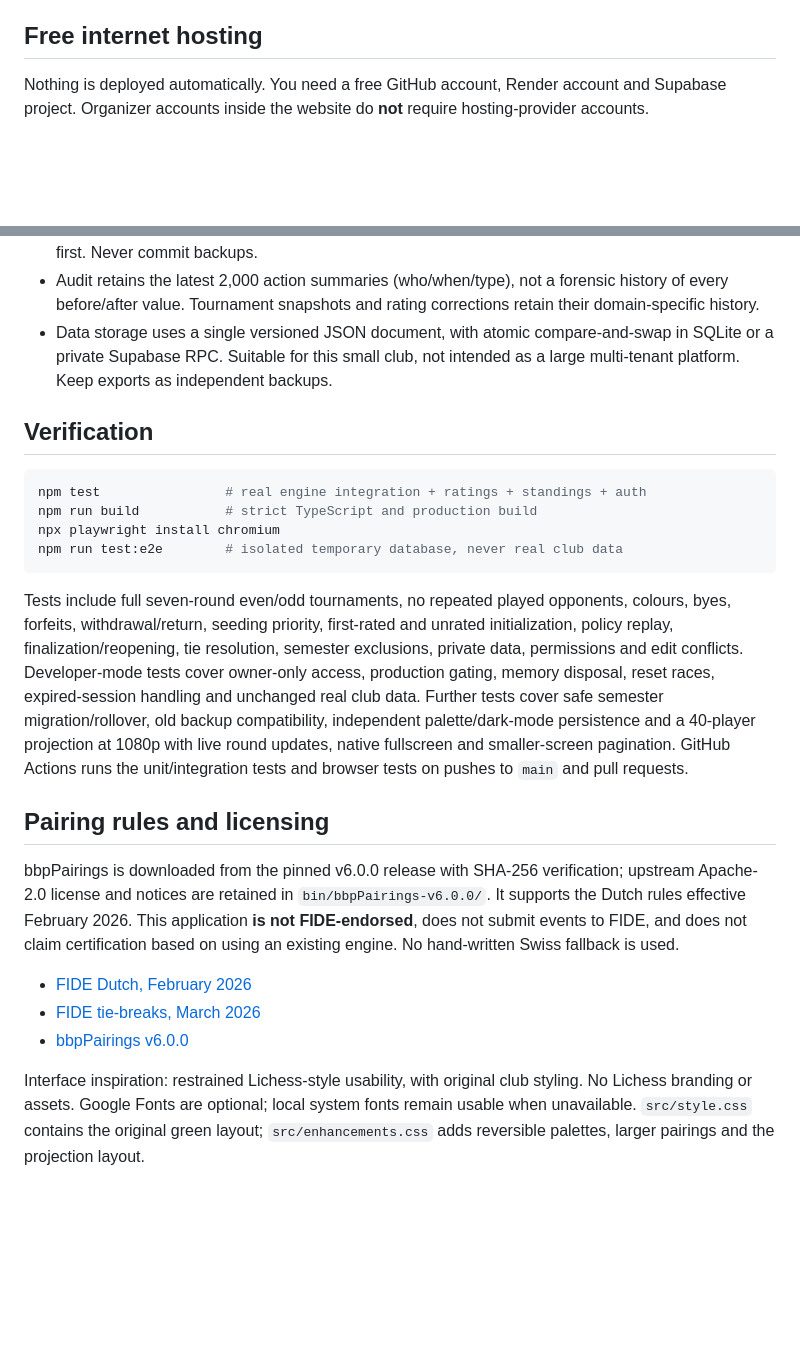
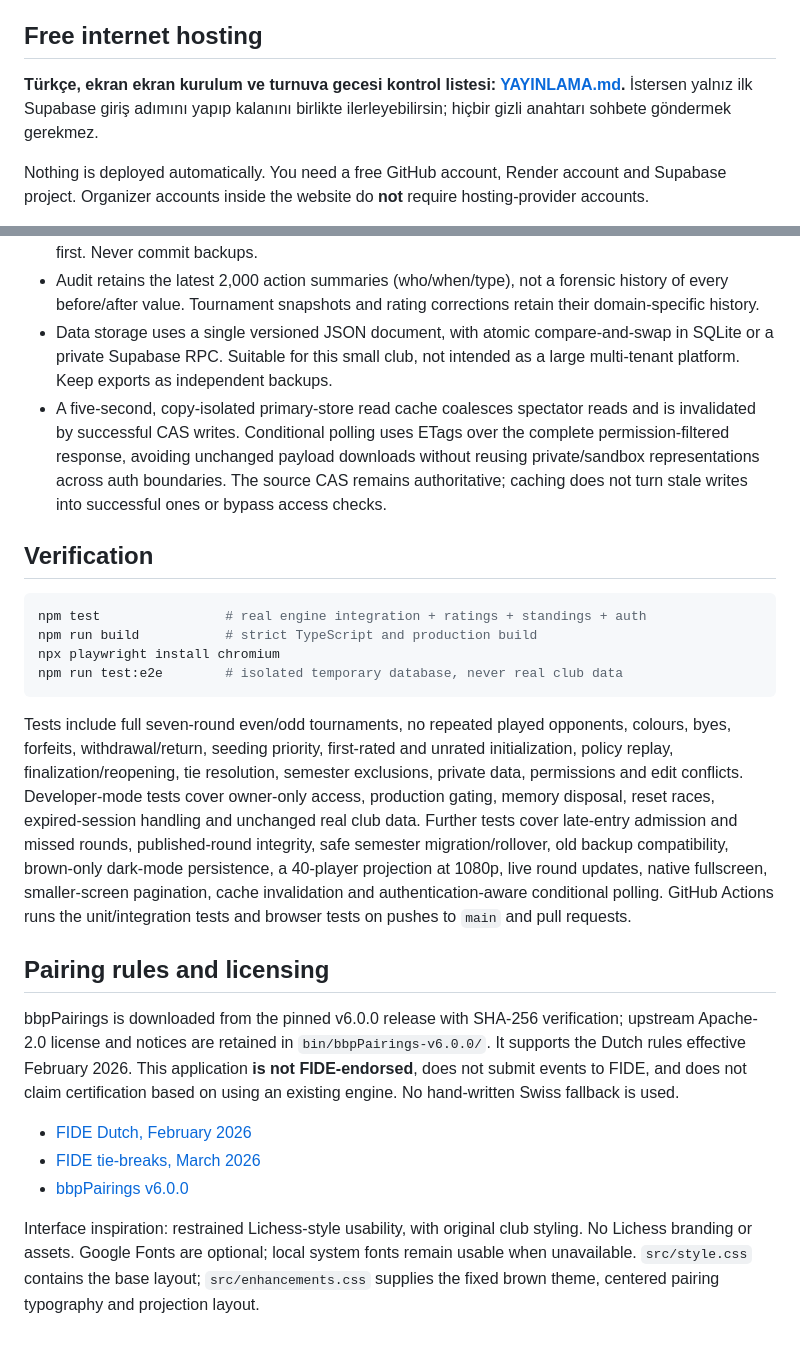
Before and after one commit to atilyucesoy/itu-chess, a Markdown page: README.md, 2 parts joined by grey strips. Rendered like a GitHub page; blank space fills up the shorter version.

````diff
--- a/README.md
+++ b/README.md
@@ -101,6 +107,8 @@ Current-round results are editable. To change an earlier result, explicitly undo
 
 ## Free internet hosting
 
+**Türkçe, ekran ekran kurulum ve turnuva gecesi kontrol listesi: [YAYINLAMA.md](YAYINLAMA.md).** İstersen yalnız ilk Supabase giriş adımını yapıp kalanını birlikte ilerleyebilirsin; hiçbir gizli anahtarı sohbete göndermek gerekmez.
+
 Nothing is deployed automatically. You need a free GitHub account, Render account and Supabase project. Organizer accounts inside the website do **not** require hosting-provider accounts.
 
 1. Create a **Supabase Free** project. Run **`supabase/schema.sql`** in its SQL editor. Tables and RPC are private to the server's service-role key; anonymous/authenticated browser clients cannot read raw state or password hashes.
@@ -127,6 +135,7 @@ Sources: [Render Free](https://render.com/docs/free), [Supabase pricing](https:/
 - The owner backup includes password hashes and must be kept private. Download after events. See `npm run backup:restore -- <file> --confirm-replace` for explicit operator recovery; stop the app first. Never commit backups.
 - Audit retains the latest 2,000 action summaries (who/when/type), not a forensic history of every before/after value. Tournament snapshots and rating corrections retain their domain-specific history.
 - Data storage uses a single versioned JSON document, with atomic compare-and-swap in SQLite or a private Supabase RPC. Suitable for this small club, not intended as a large multi-tenant platform. Keep exports as independent backups.
+- A five-second, copy-isolated primary-store read cache coalesces spectator reads and is invalidated by successful CAS writes. Conditional polling uses ETags over the complete permission-filtered response, avoiding unchanged payload downloads without reusing private/sandbox representations across auth boundaries. The source CAS remains authoritative; caching does not turn stale writes into successful ones or bypass access checks.
 
 ## Verification
 
@@ -137,7 +146,7 @@ npx playwright install chromium
 npm run test:e2e        # isolated temporary database, never real club data
 ```
 
-Tests include full seven-round even/odd tournaments, no repeated played opponents, colours, byes, forfeits, withdrawal/return, seeding priority, first-rated and unrated initialization, policy replay, finalization/reopening, tie resolution, semester exclusions, private data, permissions and edit conflicts. Developer-mode tests cover owner-only access, production gating, memory disposal, reset races, expired-session handling and unchanged real club data. Further tests cover safe semester migration/rollover, old backup compatibility, independent palette/dark-mode persistence and a 40-player projection at 1080p with live round updates, native fullscreen and smaller-screen pagination. GitHub Actions runs the unit/integration tests and browser tests on pushes to `main` and pull requests.
+Tests include full seven-round even/odd tournaments, no repeated played opponents, colours, byes, forfeits, withdrawal/return, seeding priority, first-rated and unrated initialization, policy replay, finalization/reopening, tie resolution, semester exclusions, private data, permissions and edit conflicts. Developer-mode tests cover owner-only access, production gating, memory disposal, reset races, expired-session handling and unchanged real club data. Further tests cover late-entry admission and missed rounds, published-round integrity, safe semester migration/rollover, old backup compatibility, brown-only dark-mode persistence, a 40-player projection at 1080p, live round updates, native fullscreen, smaller-screen pagination, cache invalidation and authentication-aware conditional polling. GitHub Actions runs the unit/integration tests and browser tests on pushes to `main` and pull requests.
 
 ## Pairing rules and licensing
 
@@ -147,4 +156,4 @@ bbpPairings is downloaded from the pinned v6.0.0 release with SHA-256 verificati
 - [FIDE tie-breaks, March 2026](https://handbook.fide.com/chapter/TieBreakRegulations032026)
 - [bbpPairings v6.0.0](https://github.com/BieremaBoyzProgramming/bbpPairings/releases/tag/v6.0.0)
 
-Interface inspiration: restrained Lichess-style usability, with original club styling. No Lichess branding or assets. Google Fonts are optional; local system fonts remain usable when unavailable. `src/style.css` contains the original green layout; `src/enhancements.css` adds reversible palettes, larger pairings and the projection layout.
+Interface inspiration: restrained Lichess-style usability, with original club styling. No Lichess branding or assets. Google Fonts are optional; local system fonts remain usable when unavailable. `src/style.css` contains the base layout; `src/enhancements.css` supplies the fixed brown theme, centered pairing typography and projection layout.
````
Also changed, not shown: other parts of README.md (+8 -2 lines), YAYINLAMA.md (added, +110 -0 lines), docs/architecture.md (+6 -2 lines), docs/screenshots/late-entry.png (added), docs/screenshots/mobile-overview.png, docs/screenshots/overview.png, docs/screenshots/projection.png, docs/screenshots/standings.png.
